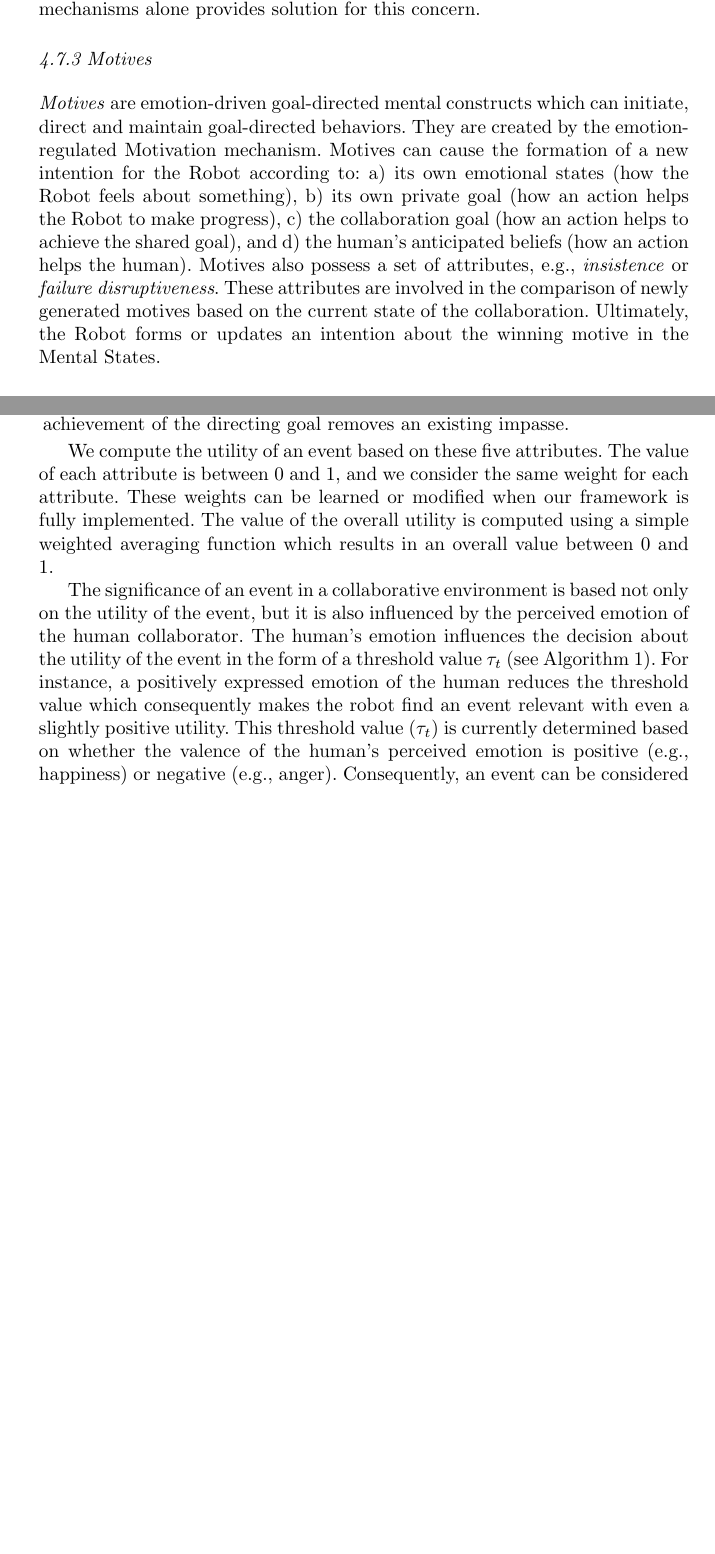
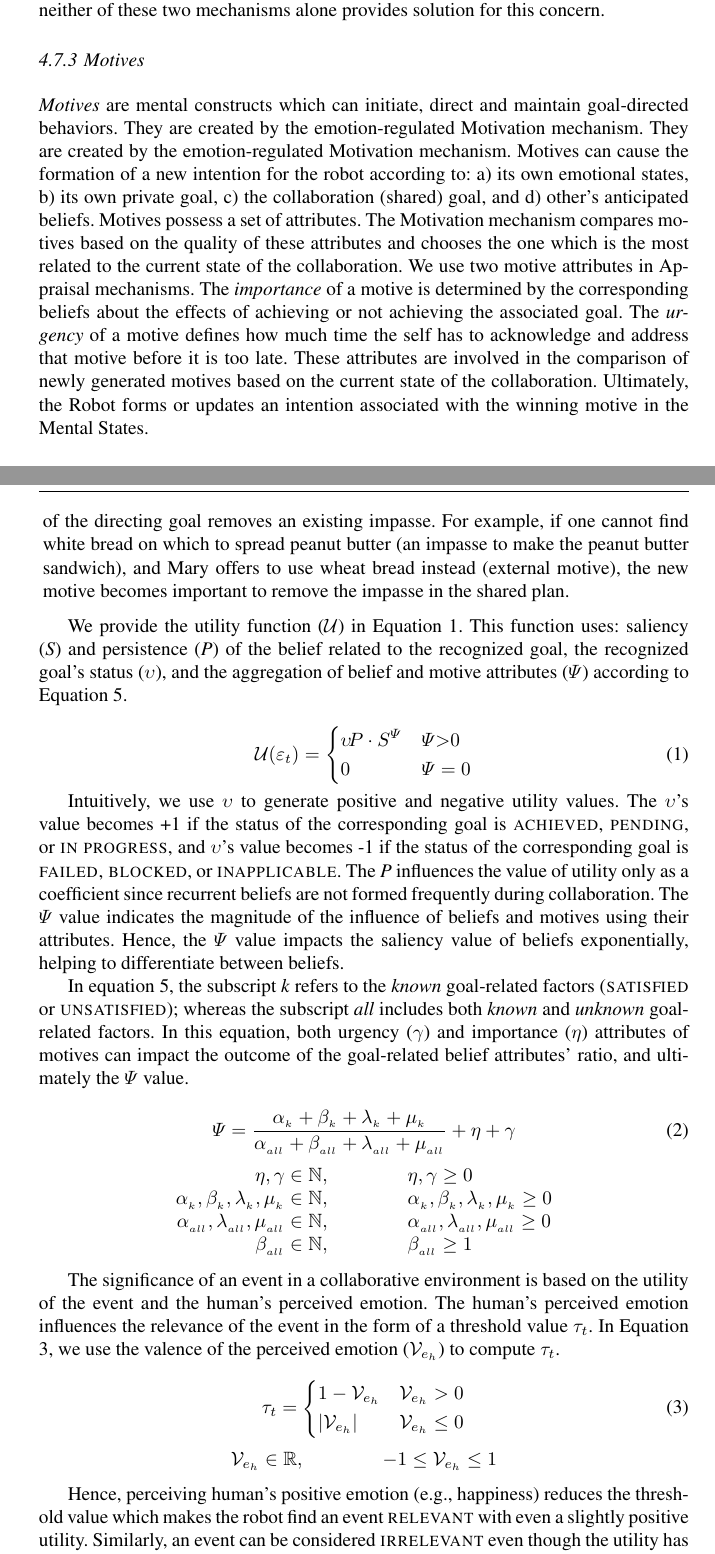
Before and after one commit to mshayganfar/IJSR2016, a LaTeX paper (MahniShayganfar-IJSR2016.tex): two parts of pages 17 and 21 of 37 before the commit and two parts of pages 16 and 21 of 36 after it, joined at a grey line, cut so that both start at the same text, the shorter picture padded with empty space. Compiled offline with pdfLaTeX.

Commit message:
Made changes to relevance.

```diff
--- a/MahniShayganfar-IJSR2016.tex
+++ b/MahniShayganfar-IJSR2016.tex
@@ -58,6 +58,11 @@ grestore
 \usepackage{algorithm}
 \usepackage{enumitem, kantlipsum}
 
+\usepackage{times}
+
+\usepackage{mathtools}
+\usepackage{amssymb}
+
 %
 % \usepackage{mathptmx}      % use Times fonts if available on your TeX system
 %
@@ -937,18 +954,22 @@ provides solution for this concern.
 \subsubsection{Motives}
 \label{sec:motives}
 
-\textit{Motives} are emotion-driven goal-directed mental constructs which can
-initiate, direct and maintain goal-directed behaviors. They are created by the
-emotion-regulated Motivation mechanism. Motives can cause the formation of a new
-intention for the Robot according to: a) its own emotional states (how the Robot
-feels about something), b) its own private goal (how an action helps the Robot
-to make progress), c) the collaboration goal (how an action helps to achieve the
-shared goal), and d) the human's anticipated beliefs (how an action helps the
-human). Motives also possess a set of attributes, e.g., \textit{insistence} or
-\textit{failure disruptiveness}. These attributes are involved in the comparison
-of newly generated motives based on the current state of the collaboration.
-Ultimately, the Robot forms or updates an intention about the winning motive in
-the Mental States.
+\textit{Motives} are mental constructs which can initiate, direct and maintain
+goal-directed behaviors. They are created by the emotion-regulated Motivation
+mechanism. They are created by the emotion-regulated Motivation mechanism.
+Motives can cause the formation of a new intention for the robot according to:
+a) its own emotional states, b) its own private goal, c) the collaboration
+(shared) goal, and d) other's anticipated beliefs. Motives possess a set of
+attributes. The Motivation mechanism compares motives based on the quality of
+these attributes and chooses the one which is the most related to the current
+state of the collaboration. We use two motive attributes in Appraisal
+mechanisms. The \textit{importance} of a motive is determined by the
+corresponding beliefs about the effects of achieving or not achieving the
+associated goal. The \textit{urgency} of a motive defines how much time the self
+has to acknowledge and address that motive before it is too late. These
+attributes are involved in the comparison of newly generated motives based on
+the current state of the collaboration. Ultimately, the Robot forms or updates
+an intention associated with the winning motive in the Mental States.
 
 \subsubsection{Goals}
 \label{sec:goals}
@@ -1186 +1216,0 @@ recognized goal. We use three of the belief attributes discussed in Section
-  to achieve), or achievement of the directing goal removes an existing impasse.
@@ -1187,19 +1223,83 @@ recognized goal. We use three of the belief attributes discussed in Section
+  available to achieve), or achievement of the directing goal removes an
+  existing impasse. For example, if one cannot find white bread on which to
+  spread peanut butter (an impasse to make the peanut butter sandwich), and Mary
+  offers to use wheat bread instead (external motive), the new motive becomes
+  important to remove the impasse in the shared plan.
 \end{itemize}
 
-\vspace*{-2mm}
-We compute the utility of an event based on these five attributes. The value of
-each attribute is between 0 and 1, and we consider the same weight for each
-attribute. These weights can be learned or modified when our framework is fully
-implemented. The value of the overall utility is computed using a simple
-weighted averaging function which results in an overall value between 0 and 1.
-
-The significance of an event in a collaborative environment is based not
-only on the utility of the event, but it is also influenced by the perceived
-emotion of the human collaborator. The human's emotion influences the decision
-about the utility of the event in the form of a threshold value $\tau_{t}$ (see
-Algorithm \ref{alg:relevance}). For instance, a positively expressed emotion of
-the human reduces the threshold value which consequently makes the robot find an
-event relevant with even a slightly positive utility. This threshold value
-($\tau_{t}$) is currently determined based on whether the valence of the
-human's perceived emotion is positive (e.g., happiness) or negative (e.g.,
-anger). Consequently, an event can be considered \textsc{irrelevant} even though
+We provide the utility function ($\mathcal{U}$) in Equation \ref{eqn:utility}.
+This function uses: saliency (\textit{S}) and persistence (\textit{P}) of the
+belief related to the recognized goal, the recognized goal's status
+($\upsilon$), and the aggregation of belief and motive attributes ($\Psi$)
+according to Equation \ref{eqn:power}.
+
+\begin{equation}
+    \mathcal{U}(\varepsilon_t)=
+    \begin{dcases}
+       \upsilon\!P\cdot S^{\Psi} & \Psi \textgreater 0 \\
+       0               			 & \Psi = 0
+    \end{dcases}
+    \label{eqn:utility}
+\end{equation}
+
+Intuitively, we use $\upsilon$ to generate positive and negative utility values.
+The $\upsilon$'s value becomes +1 if the status of the corresponding goal is
+\textsc{achieved}, \textsc{pending}, or \textsc{in progress}, and $\upsilon$'s
+value becomes -1 if the status of the corresponding goal is \textsc{failed,
+blocked}, or \textsc{inapplicable}. The \textit{P} influences the value of
+utility only as a coefficient since recurrent beliefs are not formed frequently
+during collaboration. The $\Psi$ value indicates the magnitude of the influence
+of beliefs and motives using their attributes. Hence, the $\Psi$ value impacts
+the saliency value of beliefs exponentially, helping to differentiate between
+beliefs.
+
+In equation \ref{eqn:power}, the subscript \textit{k} refers to the
+\textit{known} goal-related factors (\textsc{satisfied} or
+\textsc{unsatisfied}); whereas the subscript \textit{all} includes both
+\textit{known} and \textit{unknown} goal-related factors. In this equation, both
+urgency ($\gamma$) and importance ($\eta$) attributes of motives can impact the
+outcome of the goal-related belief attributes' ratio, and ultimately the $\Psi$
+value.
+
+\begin{equation}
+    \Psi = \frac{\alpha_{_k} + \beta_{_k} + \lambda_{_k} +
+    \mu_{_k}}{\alpha_{_{all}} + \beta_{_{all}} + \lambda_{_{all}} +
+    \mu_{_{all}}} + \eta + \gamma
+    \label{eqn:power}
+\end{equation}
+
+\begin{center}
+    $\eta, \gamma \in \mathbb{N}, \qquad\qquad \eta, \gamma \geq 0$\\
+    $\alpha_{_k}, \beta_{_k}, \lambda_{_k}, \mu_{_k} \in \mathbb{N},
+    \qquad\qquad \alpha_{_k}, \beta_{_k}, \lambda_{_k}, \mu_{_k} \geq 0$\\
+    $\alpha_{_{all}}, \lambda_{_{all}}, \mu_{_{all}} \in \mathbb{N},
+    \qquad\qquad \alpha_{_{all}}, \lambda_{_{all}}, \mu_{_{all}} \geq 0$\\
+    $\beta_{_{all}} \in \mathbb{N}, \qquad\qquad \beta_{_{all}} \geq 1$
+\end{center}
+
+The significance of an event in a collaborative environment is based on the
+utility of the event and the human's perceived emotion. The human's perceived
+emotion influences the relevance of the event in the form of a threshold value
+$\tau_{t}$. In Equation \ref{eqn:threshold}, we use the valence of the perceived
+emotion ($\mathcal{V}_{e_h}$) to compute $\tau_{t}$.
+
+\begin{equation}
+    \tau_{t}=
+    \begin{dcases}
+       1-\mathcal{V}_{e_h} & \mathcal{V}_{e_h} > 0 \\
+       |\mathcal{V}_{e_h}| & \mathcal{V}_{e_h} \leq  0
+    \end{dcases}
+    \label{eqn:threshold}
+\end{equation}
+
+\begin{center}
+    $\mathcal{V}_{e_h} \in \mathbb{R}, \qquad\qquad -1 \leq \mathcal{V}_{e_h}
+    \leq 1$
+\end{center}
+
+Hence, perceiving human's positive emotion (e.g., happiness) reduces the
+threshold value which makes the robot find an event \textsc{relevant} with even
+a slightly positive utility. Similarly, an event can be considered
+\textsc{irrelevant} even though the utility has a relatively positive value,
+because of perceiving the human's negative emotion.
+
```
Also changed, not shown: MahniShayganfar-IJSR2016.pdf, MahniShayganfar-IJSR2016.tex (150 more changed lines), 3 other files.
